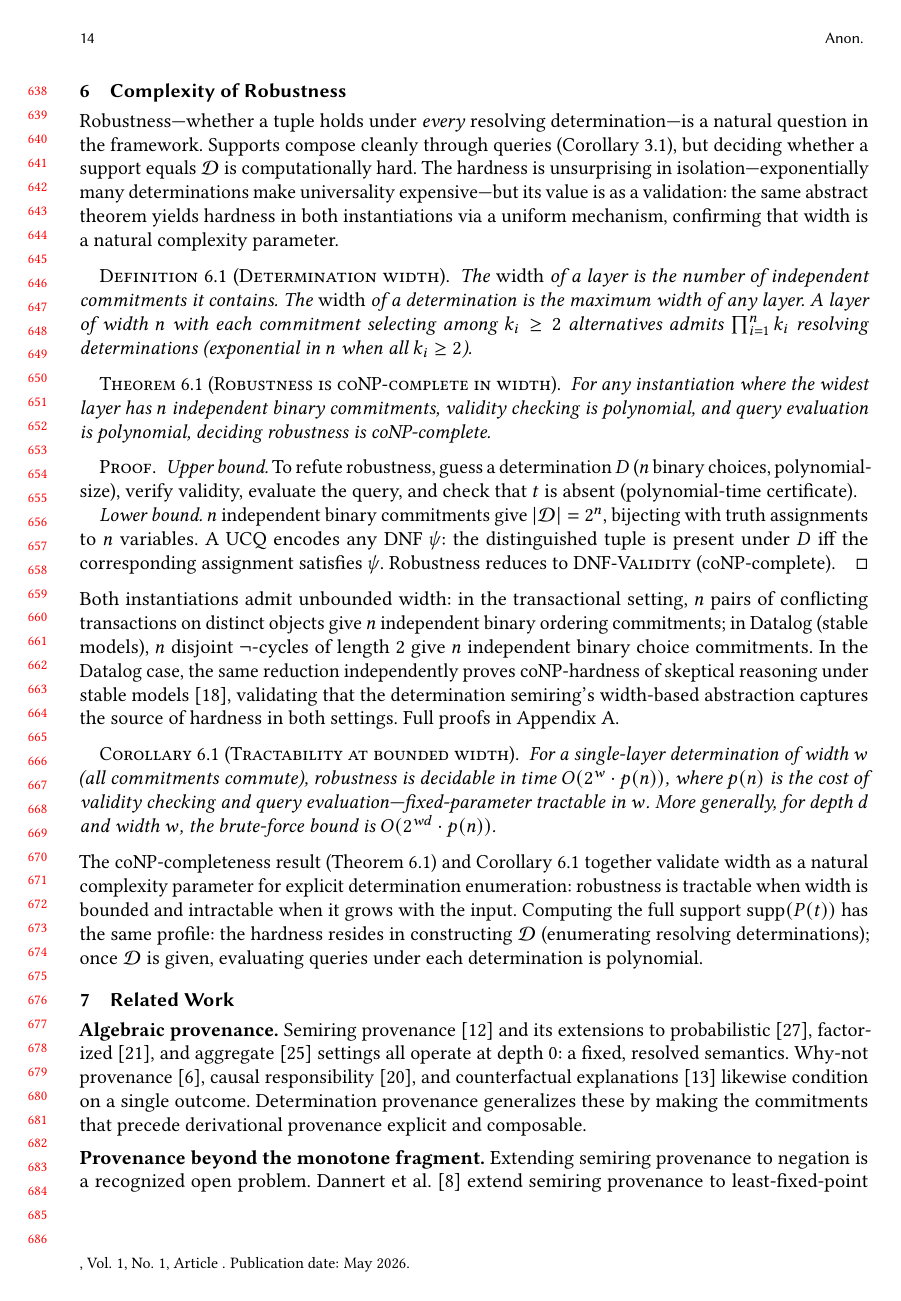
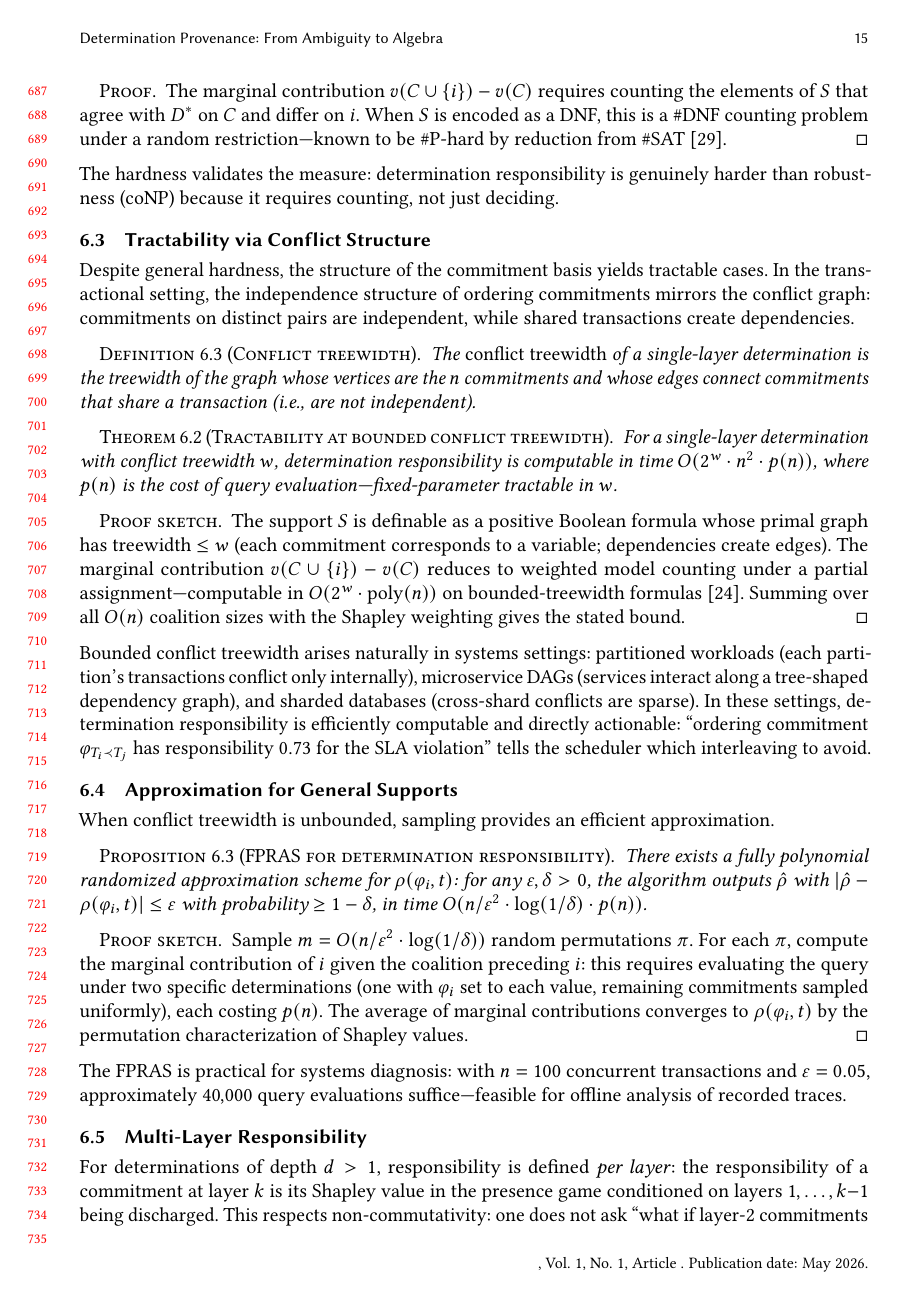
Before and after one commit to jhellerstein/provenance, a LaTeX paper (main.tex): page 14 of 30 before the commit and page 15 of 32 after it. Compiled offline with pdfLaTeX.

Commit message:
Add Determination Responsibility section (Shapley values over commitments)
New Section 6 replaces the shallow coNP robustness section (moved to appendix):
- Defines the presence game and determination responsibility (Shapley value)
- #P-hardness for general supports (Theorem 6.2)
- FPT tractability at bounded conflict treewidth (Theorem 6.3)
- FPRAS via permutation sampling (Proposition 6.1)
- Multi-layer extension conditioned on discharged prefix
- Systems interpretation: quantitative diagnosis of SLA violations

Body is now ~17 pages; trimming deferred to next pass.

```diff
--- a/main.tex
+++ b/main.tex
@@ -1348,26 +1352,7 @@ $r(c)$ is not (support in $\mathcal{F}_{k+1} \setminus \mathcal{F}_k$,
 invisible until the cycle layer is discharged).
 
 % ================================================================
-\section{Complexity of Robustness}
-\label{sec:robustness-complexity}
+\section{Determination Responsibility}
+\label{sec:responsibility}
 % ================================================================
 
-Robustness---whether a tuple holds under \emph{every} resolving
-determination---is a natural question in the framework.
-Supports compose cleanly through queries
-(Corollary~\ref{cor:propagation-filtration}), but deciding whether a
-support equals $\mathcal{D}$ is computationally hard.
-The hardness is unsurprising in isolation---exponentially many
-determinations make universality expensive---but its value is as a
-validation: the same abstract theorem yields hardness in both
-instantiations via a uniform mechanism, confirming that width is a
-natural complexity parameter.
-
-\begin{definition}[Determination width]
-  \label{def:width}
-  The \emph{width} of a layer is the number of independent commitments
-  it contains.
-  The \emph{width} of a determination is the maximum width of any layer.
-  A layer of width $n$ with each commitment selecting among $k_i \ge 2$
-  alternatives admits $\prod_{i=1}^n k_i$ resolving determinations
-  (exponential in $n$ when all $k_i \ge 2$).
@@ -1373,0 +1386 @@ natural complexity parameter.
+    \frac{|\{D \in S \mid D \text{ agrees with } D^* \text{ on } C\}|}
@@ -1374,7 +1392,2 @@ natural complexity parameter.
 \end{definition}
 
-\begin{theorem}[Robustness is coNP-complete in width]
-  \label{thm:robustness-conp}
-  For any instantiation where the widest layer has $n$ independent
-  binary commitments, validity checking is polynomial, and query
-  evaluation is polynomial, deciding robustness is coNP-complete.
@@ -1380,0 +1399 @@ natural complexity parameter.
+\begin{definition}[Determination responsibility]
@@ -1383,48 +1434,98 @@ natural complexity parameter.
 \begin{proof}
-  \emph{Upper bound.}
-  To refute robustness, guess a determination $D$ ($n$ binary choices,
-  polynomial-size), verify validity, evaluate the query, and check that
-  $t$ is absent (polynomial-time certificate).
-
-  \emph{Lower bound.}
-  $n$ independent binary commitments give $|\mathcal{D}| = 2^n$,
-  bijecting with truth assignments to $n$ variables.
-  A UCQ encodes any DNF $\psi$: the distinguished tuple is present under
-  $D$ iff the corresponding assignment satisfies $\psi$.
-  Robustness reduces to \textsc{DNF-Validity} (coNP-complete).
+  The marginal contribution $v(C \cup \{i\}) - v(C)$ requires counting
+  the elements of $S$ that agree with $D^*$ on $C$ and differ on $i$.
+  When $S$ is encoded as a DNF, this is a \#DNF counting problem under
+  a random restriction---known to be \#P-hard by reduction from
+  \#SAT~\cite{valiant1979complexity}.
 \end{proof}
 
 \noindent
-Both instantiations admit unbounded width:
-in the transactional setting, $n$ pairs of
-conflicting transactions on distinct objects give $n$ independent binary
-ordering commitments;
-in Datalog (stable models), $n$ disjoint $\neg$-cycles of length~2 give
-$n$ independent binary choice commitments.
-In the Datalog case, the same reduction independently proves
-coNP-hardness of skeptical reasoning under stable
-models~\cite{marek1991autoepistemic}, validating that the determination
-semiring's width-based abstraction captures the source of hardness in
-both settings.
-Full proofs in Appendix~\ref{app:robustness-proofs}.
-
-\begin{corollary}[Tractability at bounded width]
-  \label{cor:fpt-width}
-  For a single-layer determination of width $w$ (all commitments commute),
-  robustness is decidable in time $O(2^w \cdot p(n))$, where $p(n)$ is the
-  cost of validity checking and query evaluation---fixed-parameter
-  tractable in $w$.
-  More generally, for depth $d$ and width $w$, the brute-force bound is
-  $O(2^{wd} \cdot p(n))$.
-\end{corollary}
+The hardness validates the measure: determination responsibility is
+genuinely harder than robustness (coNP) because it requires counting,
+not just deciding.
+
+\subsection{Tractability via Conflict Structure}
+
+Despite general hardness, the structure of the commitment basis yields
+tractable cases.
+In the transactional setting, the independence structure of ordering
+commitments mirrors the conflict graph: commitments on distinct pairs
+are independent, while shared transactions create dependencies.
+
+\begin{definition}[Conflict treewidth]
+  \label{def:conflict-tw}
+  The \emph{conflict treewidth} of a single-layer determination is the
+  treewidth of the graph whose vertices are the $n$ commitments and
+  whose edges connect commitments that share a transaction (i.e., are
+  not independent).
+\end{definition}
+
+\begin{theorem}[Tractability at bounded conflict treewidth]
+  \label{thm:responsibility-tw}
+  For a single-layer determination with conflict treewidth $w$,
+  determination responsibility is computable in time
+  $O(2^w \cdot n^2 \cdot p(n))$, where $p(n)$ is the cost of query
+  evaluation---fixed-parameter tractable in $w$.
+\end{theorem}
+\begin{proof}[Proof sketch]
+  The support $S$ is definable as a positive Boolean formula whose
+  primal graph has treewidth $\le w$ (each commitment corresponds to a
+  variable; dependencies create edges).
+  The marginal contribution $v(C \cup \{i\}) - v(C)$ reduces to
+  weighted model counting under a partial assignment---computable in
+  $O(2^w \cdot \mathrm{poly}(n))$ on bounded-treewidth
+  formulas~\cite{samer2010algorithms}.
+  Summing over all $O(n)$ coalition sizes with the Shapley weighting
+  gives the stated bound.
+\end{proof}
 
 \noindent
-The coNP-completeness result (Theorem~\ref{thm:robustness-conp}) and
-Corollary~\ref{cor:fpt-width} together validate width as a natural
-complexity parameter for explicit determination enumeration: robustness
-is tractable when width is bounded and intractable when it grows with
-the input.
-Computing the full support $\mathrm{supp}(P(t))$ has the same profile:
-the hardness resides in constructing $\mathcal{D}$ (enumerating resolving
-determinations); once $\mathcal{D}$ is given, evaluating queries under
-each determination is polynomial.
+Bounded conflict treewidth arises naturally in systems settings:
+partitioned workloads (each partition's transactions conflict only
+internally), microservice DAGs (services interact along a tree-shaped
+dependency graph), and sharded databases (cross-shard conflicts are
+sparse).
+In these settings, determination responsibility is efficiently
+computable and directly actionable: ``ordering commitment
+$\varphi_{T_i \prec T_j}$ has responsibility $0.73$ for the SLA
+violation'' tells the scheduler which interleaving to avoid.
+
+\subsection{Approximation for General Supports}
+
+When conflict treewidth is unbounded, sampling provides an efficient
+approximation.
+
+\begin{proposition}[FPRAS for determination responsibility]
+  \label{prop:fpras}
+  There exists a fully polynomial randomized approximation scheme for
+  $\rho(\varphi_i, t)$: for any $\varepsilon, \delta > 0$, the
+  algorithm outputs $\hat{\rho}$ with
+  $|\hat{\rho} - \rho(\varphi_i, t)| \le \varepsilon$ with probability
+  $\ge 1 - \delta$, in time $O(n/\varepsilon^2 \cdot
+  \log(1/\delta) \cdot p(n))$.
+\end{proposition}
+\begin{proof}[Proof sketch]
+  Sample $m = O(n/\varepsilon^2 \cdot \log(1/\delta))$ random
+  permutations $\pi$.
+  For each $\pi$, compute the marginal contribution of $i$ given the
+  coalition preceding $i$: this requires evaluating the query under two
+  specific determinations (one with $\varphi_i$ set to each value,
+  remaining commitments sampled uniformly), each costing $p(n)$.
+  The average of marginal contributions converges to $\rho(\varphi_i, t)$
+  by the permutation characterization of Shapley values.
+\end{proof}
+
+\noindent
+The FPRAS is practical for systems diagnosis: with $n = 100$ concurrent
+transactions and $\varepsilon = 0.05$, approximately $40{,}000$ query
+evaluations suffice---feasible for offline analysis of recorded traces.
+
+\subsection{Multi-Layer Responsibility}
+
+For determinations of depth $d > 1$, responsibility is defined
+\emph{per layer}: the responsibility of a commitment at layer $k$ is
+its Shapley value in the presence game conditioned on layers
+$1, \ldots, k{-}1$ being discharged.
+This respects non-commutativity: one does not ask ``what if layer-$2$
+commitments were resolved before layer-$1$?'' because that is not a
+valid determination.
@@ -1535,3 +1645,5 @@ representations of the determination semiring for deep determinations.
+and compact representations of the determination semiring for deep
+determinations.
 
 The success of algebraic provenance lay in identifying the right semantic object
 to explain.
```
Also changed, not shown: references.bib (+22 -0 lines), main.tex (107 more changed lines).
